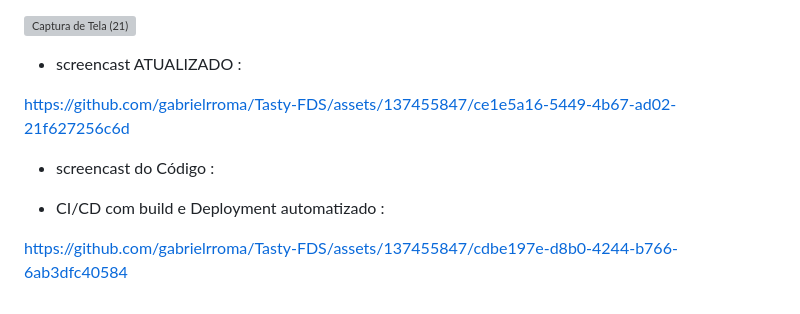
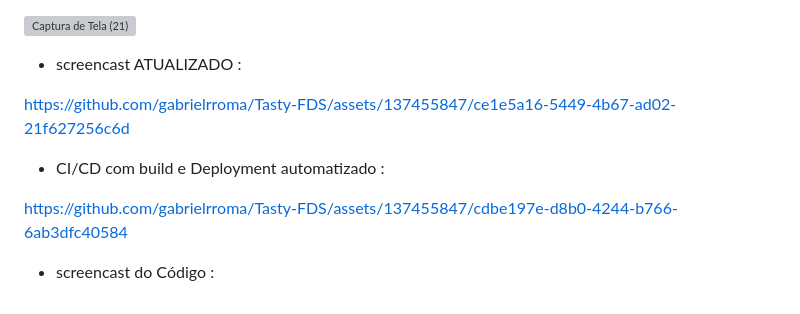
Before and after one commit to gabrielrroma/Tasty-FDS, a Markdown page: README.md, the part around the change. GitHub-like rendering; grey boxes are pictures that could not be loaded.

```diff
--- a/README.md
+++ b/README.md
@@ -109,9 +109,8 @@ https://docs.google.com/document/d/1bnFE0RAPLIN7qsWkkAq0Es6nMqWP528qkwwTJ9MaBIs/
 
 https://github.com/gabrielrroma/Tasty-FDS/assets/137455847/ce1e5a16-5449-4b67-ad02-21f627256c6d
 
-- screencast do Código :
-
-
 - CI/CD com build e Deployment automatizado :
 
 https://github.com/gabrielrroma/Tasty-FDS/assets/137455847/cdbe197e-d8b0-4244-b766-6ab3dfc40584
+
+- screencast do Código :
```
